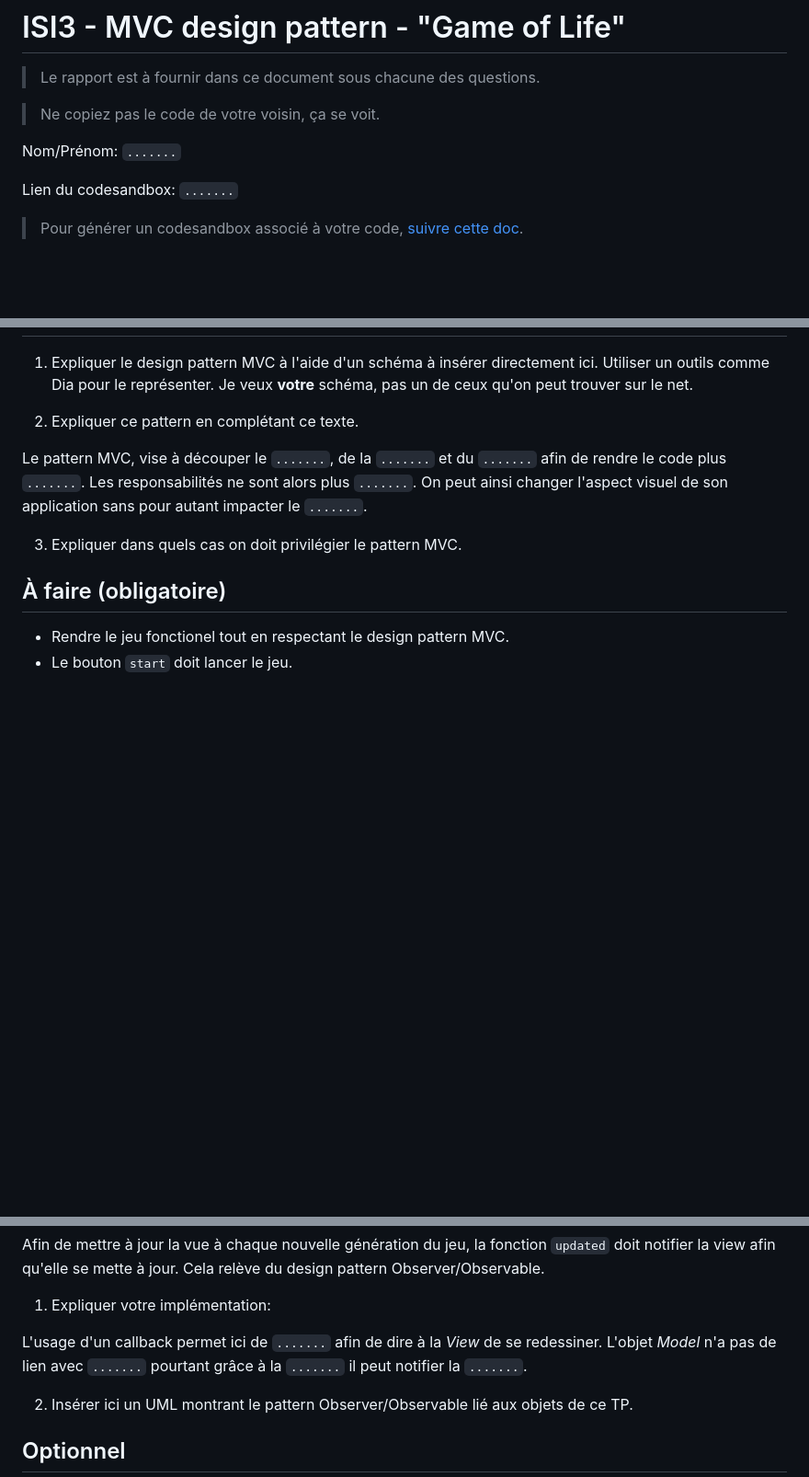
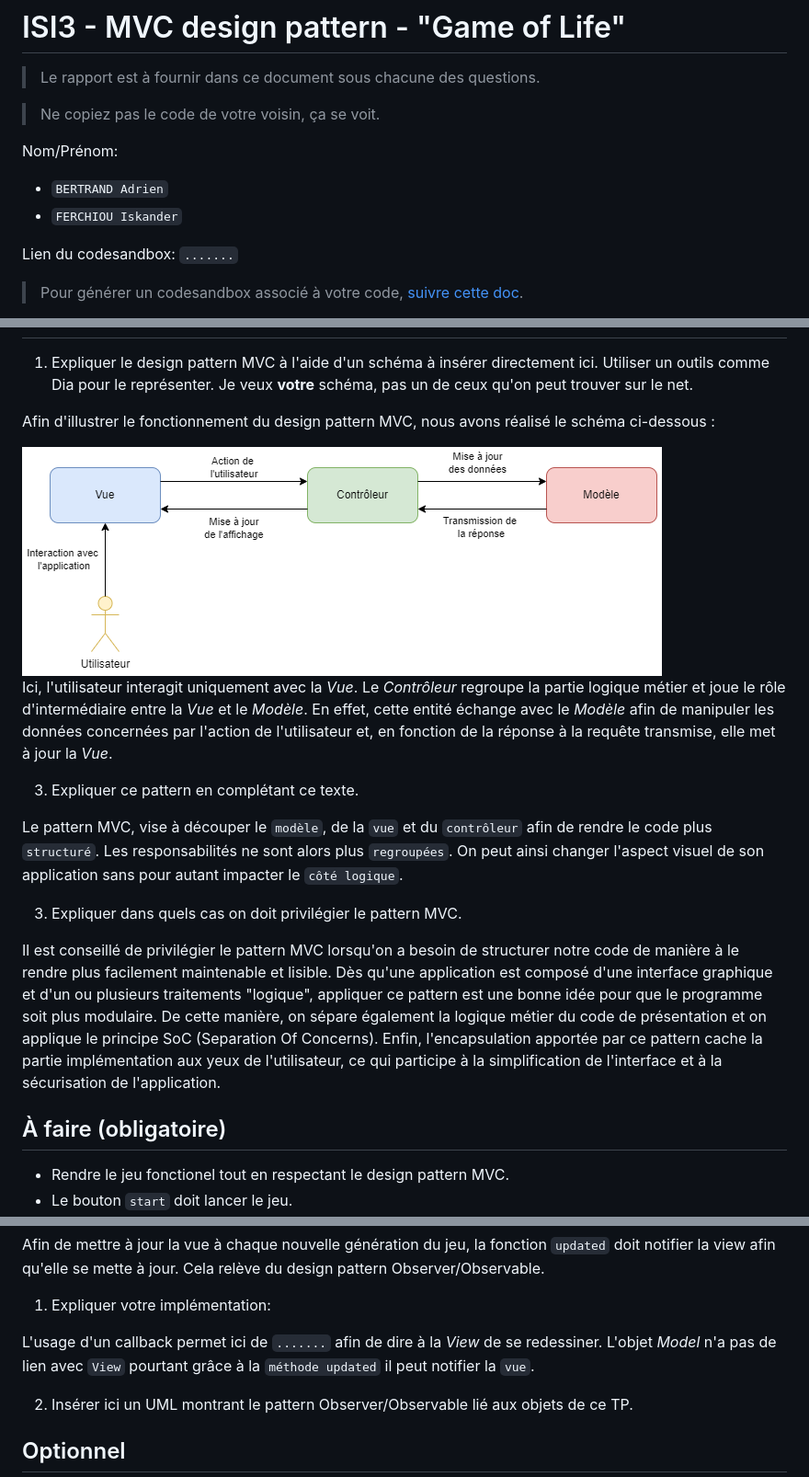
Before and after one commit to PolytechLyon/isi3-tp-javascript-mvc-ini-bertrand_ferchiou_tp7, a Markdown page: README.md, 3 parts joined by grey strips. Shown: that part at 92% size. Drawn GitHub-style; pictures changed too: img/MVC.png (added); blank space fills up the shorter version.

Commit message:
rapport presque fini

```diff
--- a/README.md
+++ b/README.md
@@ -4,7 +4,9 @@
 
 > Ne copiez pas le code de votre voisin, ça se voit.
 
-Nom/Prénom: `.......`
+Nom/Prénom:
+* `BERTRAND Adrien`
+* `FERCHIOU Iskander`
 
 Lien du codesandbox: `.......`
 
@@ -28,13 +30,28 @@ Il a été inventé par [John Horton Conway](https://fr.wikipedia.org/wiki/John_
 1. Expliquer le design pattern MVC à l'aide d'un schéma à insérer directement ici.
 Utiliser un outils comme Dia pour le représenter. Je veux **votre** schéma, pas un de ceux qu'on peut trouver sur le net.
 
-2. Expliquer ce pattern en complétant ce texte.
+Afin d'illustrer le fonctionnement du design pattern MVC, nous avons réalisé le schéma ci-dessous :
 
-Le pattern MVC, vise à découper le `.......`, de la `.......` et du `.......` afin de rendre le code plus `.......`.
-Les responsabilités ne sont alors plus `.......`.
-On peut ainsi changer l'aspect visuel de son application sans pour autant impacter le `.......`.
+<img src="img/MVC.png">
+
+Ici, l'utilisateur interagit uniquement avec la *Vue*. Le *Contrôleur* regroupe la partie logique métier et
+joue le rôle d'intermédiaire entre la *Vue* et le *Modèle*. En effet, cette entité échange avec le *Modèle* afin de manipuler
+les données concernées par l'action de l'utilisateur et, en fonction de la réponse à la requête transmise, elle met à jour la *Vue*.
+
+3. Expliquer ce pattern en complétant ce texte.
+
+Le pattern MVC, vise à découper le `modèle`, de la `vue` et du `contrôleur` afin de rendre le code plus `structuré`.
+Les responsabilités ne sont alors plus `regroupées`.
+On peut ainsi changer l'aspect visuel de son application sans pour autant impacter le `côté logique`.
 
 3. Expliquer dans quels cas on doit privilégier le pattern MVC.
+
+Il est conseillé de privilégier le pattern MVC lorsqu'on a besoin de structurer notre code de manière à le rendre plus facilement
+maintenable et lisible. Dès qu'une application est composé d'une interface graphique et d'un ou plusieurs traitements "logique",
+appliquer ce pattern est une bonne idée pour que le programme soit plus modulaire. De cette manière, on sépare également la
+logique métier du code de présentation et on applique le principe SoC (Separation Of Concerns). Enfin, l'encapsulation apportée
+par ce pattern cache la partie implémentation aux yeux de l'utilisateur, ce qui participe à la simplification de l'interface et à
+la sécurisation de l'application.
 
 ## À faire (obligatoire)
 
@@ -51,7 +68,7 @@ Cela relève du design pattern Observer/Observable.
 1. Expliquer votre implémentation:
 
 L'usage d'un callback permet ici de `.......` afin de dire à la _View_ de se redessiner.
-L'objet _Model_ n'a pas de lien avec `.......` pourtant grâce à la `.......` il peut notifier la `.......`.
+L'objet _Model_ n'a pas de lien avec `View` pourtant grâce à la `méthode updated` il peut notifier la `vue`.
 
 2. Insérer ici un UML montrant le pattern Observer/Observable lié aux objets de ce TP.
 
```
